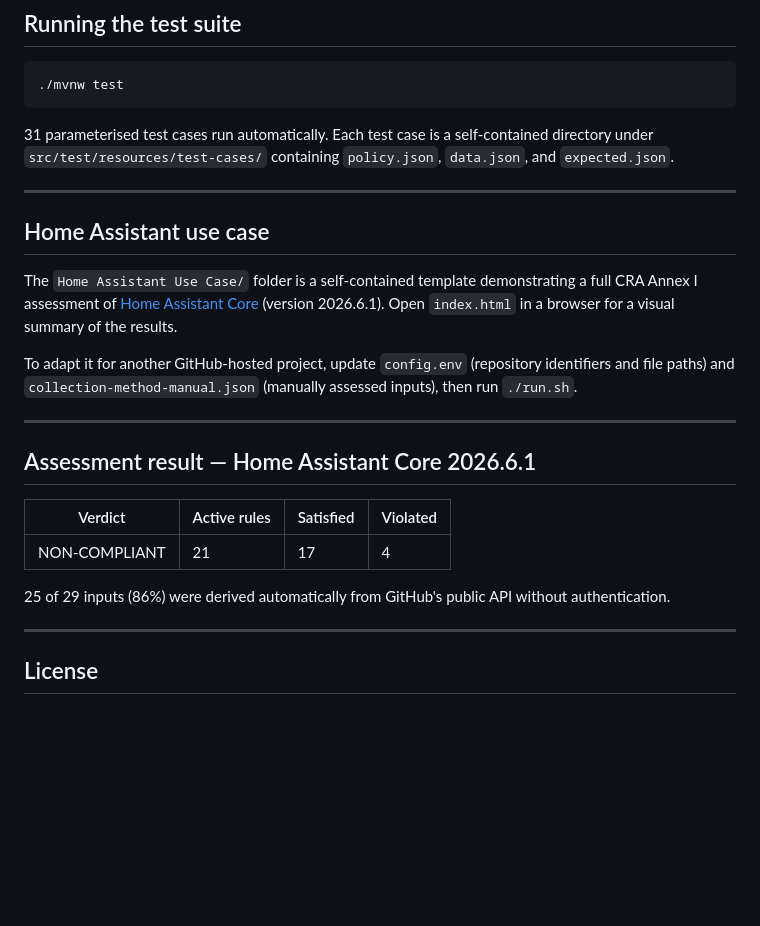
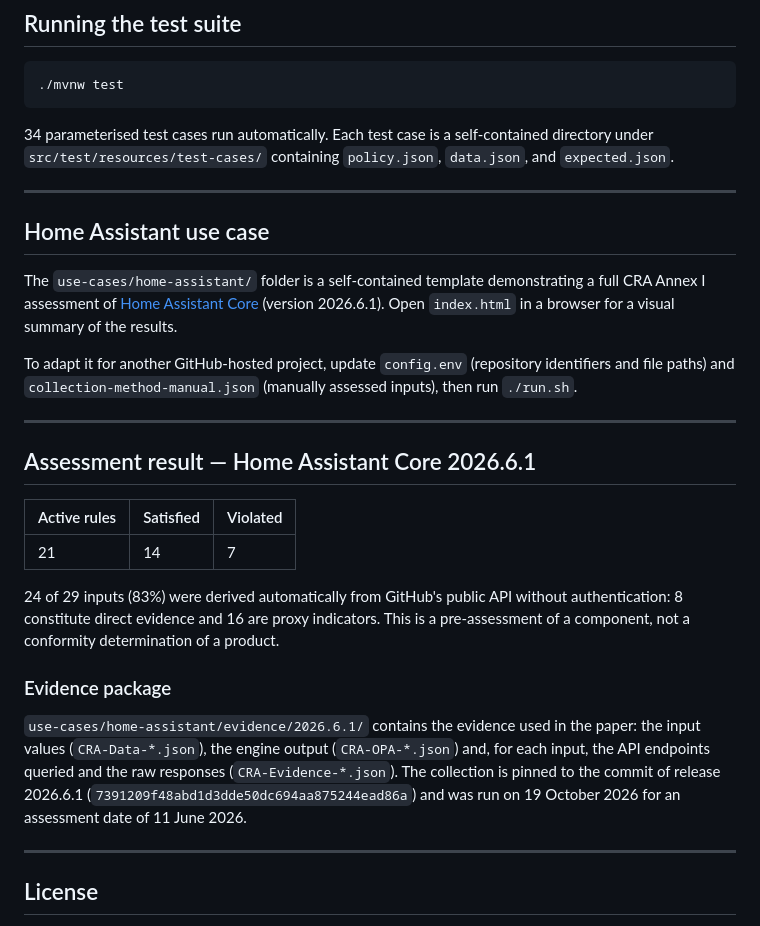
Before and after one commit to AntoineSacre/RuleScan, a Markdown page: README.md, the part around one of its changes. Rendered like a GitHub page; blank space fills up the shorter version.

````diff
--- a/README.md
+++ b/README.md
@@ -121,13 +123,13 @@ Policies are JSON documents following the ODRL information model, extended with
 ./mvnw test
 ```
 
-31 parameterised test cases run automatically. Each test case is a self-contained directory under `src/test/resources/test-cases/` containing `policy.json`, `data.json`, and `expected.json`.
+34 parameterised test cases run automatically. Each test case is a self-contained directory under `src/test/resources/test-cases/` containing `policy.json`, `data.json`, and `expected.json`.
 
 ---
 
 ## Home Assistant use case
 
-The `Home Assistant Use Case/` folder is a self-contained template demonstrating a full CRA Annex I assessment of [Home Assistant Core](https://github.com/home-assistant/core) (version 2026.6.1). Open `index.html` in a browser for a visual summary of the results.
+The `use-cases/home-assistant/` folder is a self-contained template demonstrating a full CRA Annex I assessment of [Home Assistant Core](https://github.com/home-assistant/core) (version 2026.6.1). Open `index.html` in a browser for a visual summary of the results.
 
 To adapt it for another GitHub-hosted project, update `config.env` (repository identifiers and file paths) and `collection-method-manual.json` (manually assessed inputs), then run `./run.sh`.
 
@@ -135,11 +137,15 @@ To adapt it for another GitHub-hosted project, update `config.env` (repository i
 
 ## Assessment result — Home Assistant Core 2026.6.1
 
-| Verdict | Active rules | Satisfied | Violated |
-|---|---|---|---|
-| NON-COMPLIANT | 21 | 17 | 4 |
+| Active rules | Satisfied | Violated |
+|---|---|---|
+| 21 | 14 | 7 |
 
-25 of 29 inputs (86%) were derived automatically from GitHub's public API without authentication.
+24 of 29 inputs (83%) were derived automatically from GitHub's public API without authentication: 8 constitute direct evidence and 16 are proxy indicators. This is a pre-assessment of a component, not a conformity determination of a product.
+
+### Evidence package
+
+`use-cases/home-assistant/evidence/2026.6.1/` contains the evidence used in the paper: the input values (`CRA-Data-*.json`), the engine output (`CRA-OPA-*.json`) and, for each input, the API endpoints queried and the raw responses (`CRA-Evidence-*.json`). The collection is pinned to the commit of release 2026.6.1 (`7391209f48abd1d3dde50dc694aa875244ead86a`) and was run on 19 October 2026 for an assessment date of 11 June 2026.
 
 ---
 
````
Also changed, not shown: other parts of README.md (+13 -11 lines).
